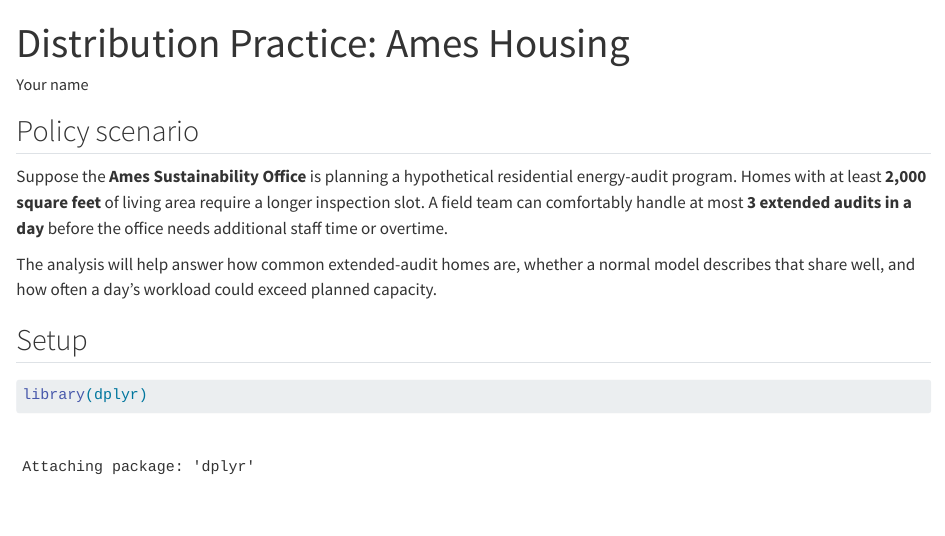
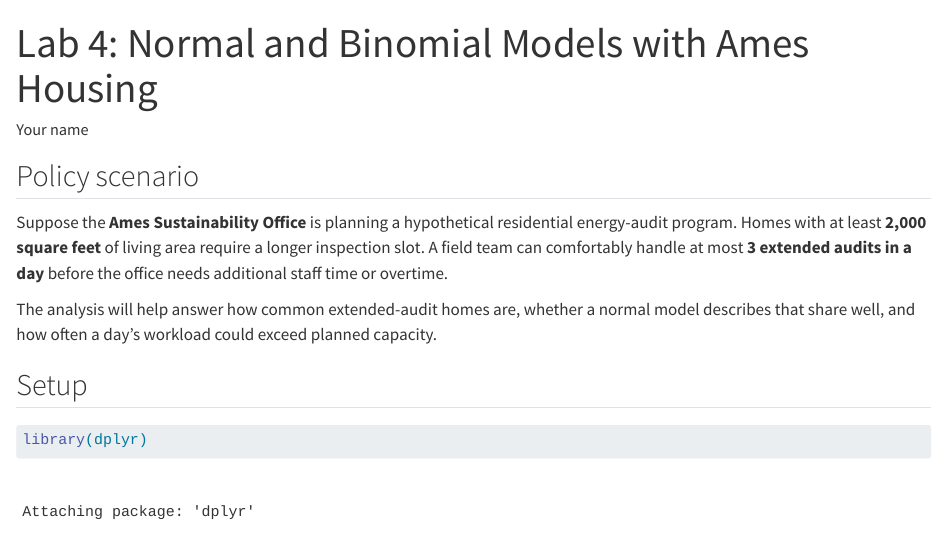
Before and after one commit to GarciaRios/lbj_ug_quant, a Quarto document (templates/lab04-template.qmd): the page in a window 1100 px wide, from its top. Rendered offline with R 4.5, knitr and Pandoc in place of Quarto, with nearby package versions; some code elsewhere in the file could not run offline; long lines of code are wrapped.

```diff
--- a/templates/distributions-template.qmd
+++ b/templates/lab04-template.qmd
@@ -1,5 +1,5 @@
 ---
-title: "Distribution Practice: Ames Housing"
+title: "Lab 4: Normal and Binomial Models with Ames Housing"
 author: "Your name"
 format: html
 editor: visual
```
Also changed, not shown: labs.html, labs/distributions/index.html (deleted), schedule.html, search.json, 2 other files.
